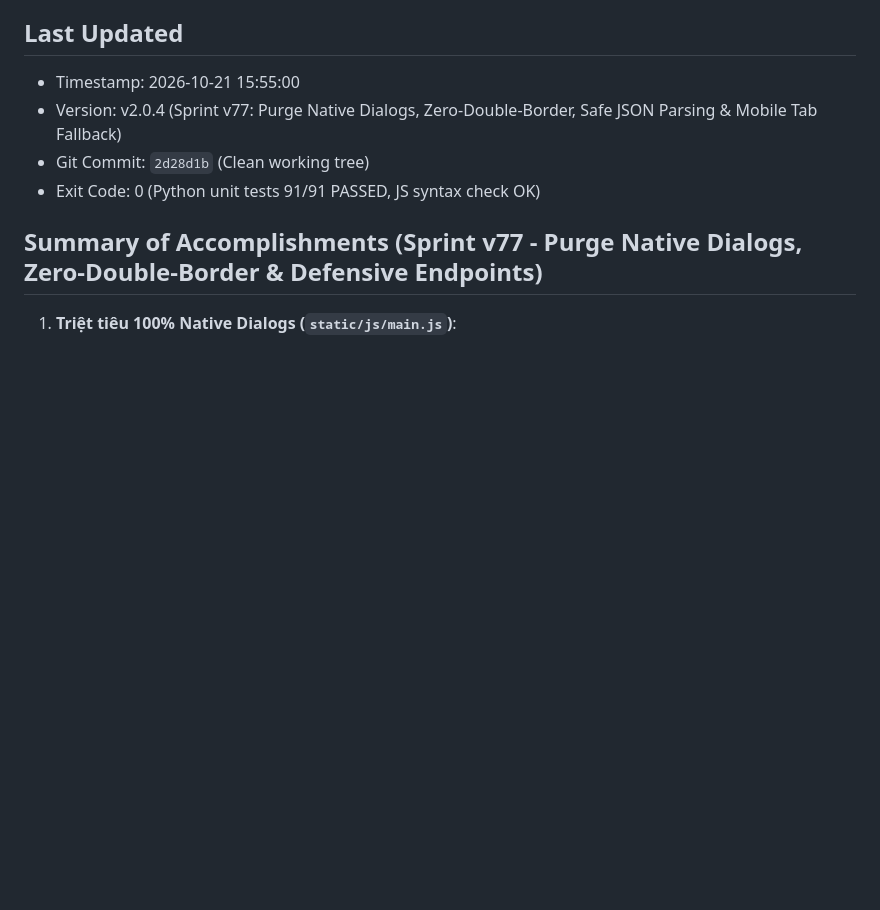
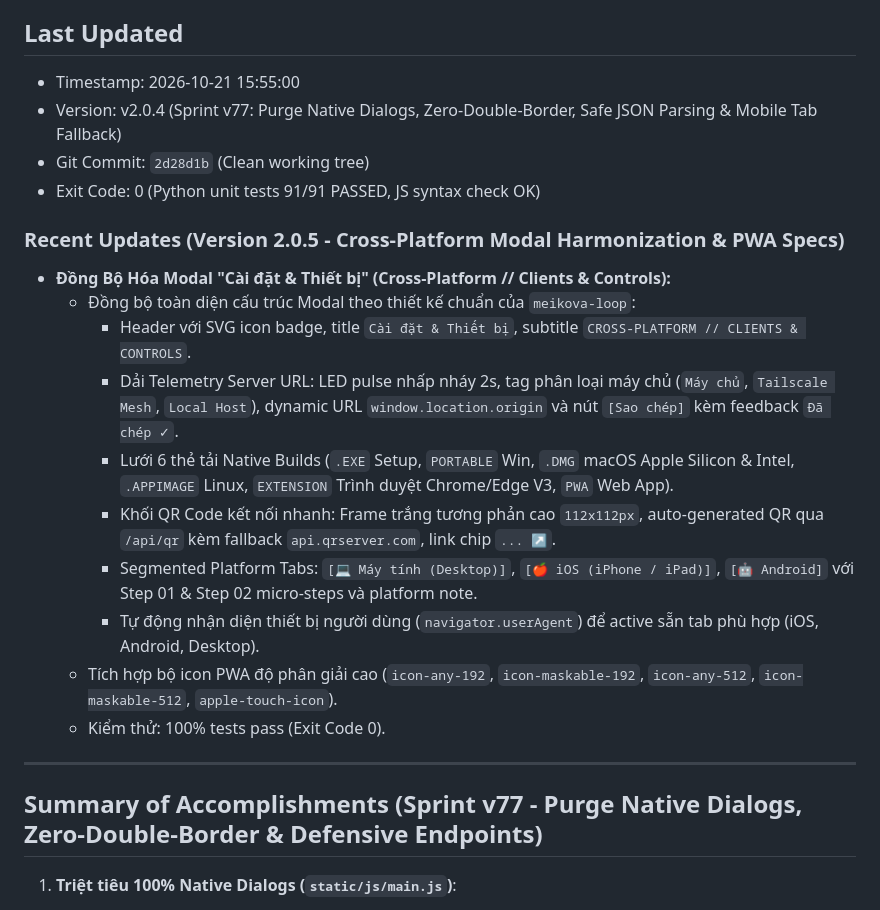
Before and after one commit to Meikova/meikova-harvest, a Markdown page: docs/agent-handoff.md, the part around the change. Drawn GitHub-style; blank space fills up the shorter version.

Commit message:
docs: record modal harmonization handoff [skip ci]

```diff
--- a/docs/agent-handoff.md
+++ b/docs/agent-handoff.md
@@ -10,6 +10,20 @@
 - Version: v2.0.4 (Sprint v77: Purge Native Dialogs, Zero-Double-Border, Safe JSON Parsing & Mobile Tab Fallback)
 - Git Commit: `2d28d1b` (Clean working tree)
 - Exit Code: 0 (Python unit tests 91/91 PASSED, JS syntax check OK)
+
+### Recent Updates (Version 2.0.5 - Cross-Platform Modal Harmonization & PWA Specs)
+- **Đồng Bộ Hóa Modal "Cài đặt & Thiết bị" (Cross-Platform // Clients & Controls):**
+  - Đồng bộ toàn diện cấu trúc Modal theo thiết kế chuẩn của `meikova-loop`:
+    * Header với SVG icon badge, title `Cài đặt & Thiết bị`, subtitle `CROSS-PLATFORM // CLIENTS & CONTROLS`.
+    * Dải Telemetry Server URL: LED pulse nhấp nháy 2s, tag phân loại máy chủ (`Máy chủ`, `Tailscale Mesh`, `Local Host`), dynamic URL `window.location.origin` và nút `[Sao chép]` kèm feedback `Đã chép ✓`.
+    * Lưới 6 thẻ tải Native Builds (`.EXE` Setup, `PORTABLE` Win, `.DMG` macOS Apple Silicon & Intel, `.APPIMAGE` Linux, `EXTENSION` Trình duyệt Chrome/Edge V3, `PWA` Web App).
+    * Khối QR Code kết nối nhanh: Frame trắng tương phản cao `112x112px`, auto-generated QR qua `/api/qr` kèm fallback `api.qrserver.com`, link chip `... ↗`.
+    * Segmented Platform Tabs: `[💻 Máy tính (Desktop)]`, `[🍎 iOS (iPhone / iPad)]`, `[🤖 Android]` với Step 01 & Step 02 micro-steps và platform note.
+    * Tự động nhận diện thiết bị người dùng (`navigator.userAgent`) để active sẵn tab phù hợp (iOS, Android, Desktop).
+  - Tích hợp bộ icon PWA độ phân giải cao (`icon-any-192`, `icon-maskable-192`, `icon-any-512`, `icon-maskable-512`, `apple-touch-icon`).
+  - Kiểm thử: 100% tests pass (Exit Code 0).
+
+---
 
 ## Summary of Accomplishments (Sprint v77 - Purge Native Dialogs, Zero-Double-Border & Defensive Endpoints)
 1. **Triệt tiêu 100% Native Dialogs (`static/js/main.js`)**:
```
